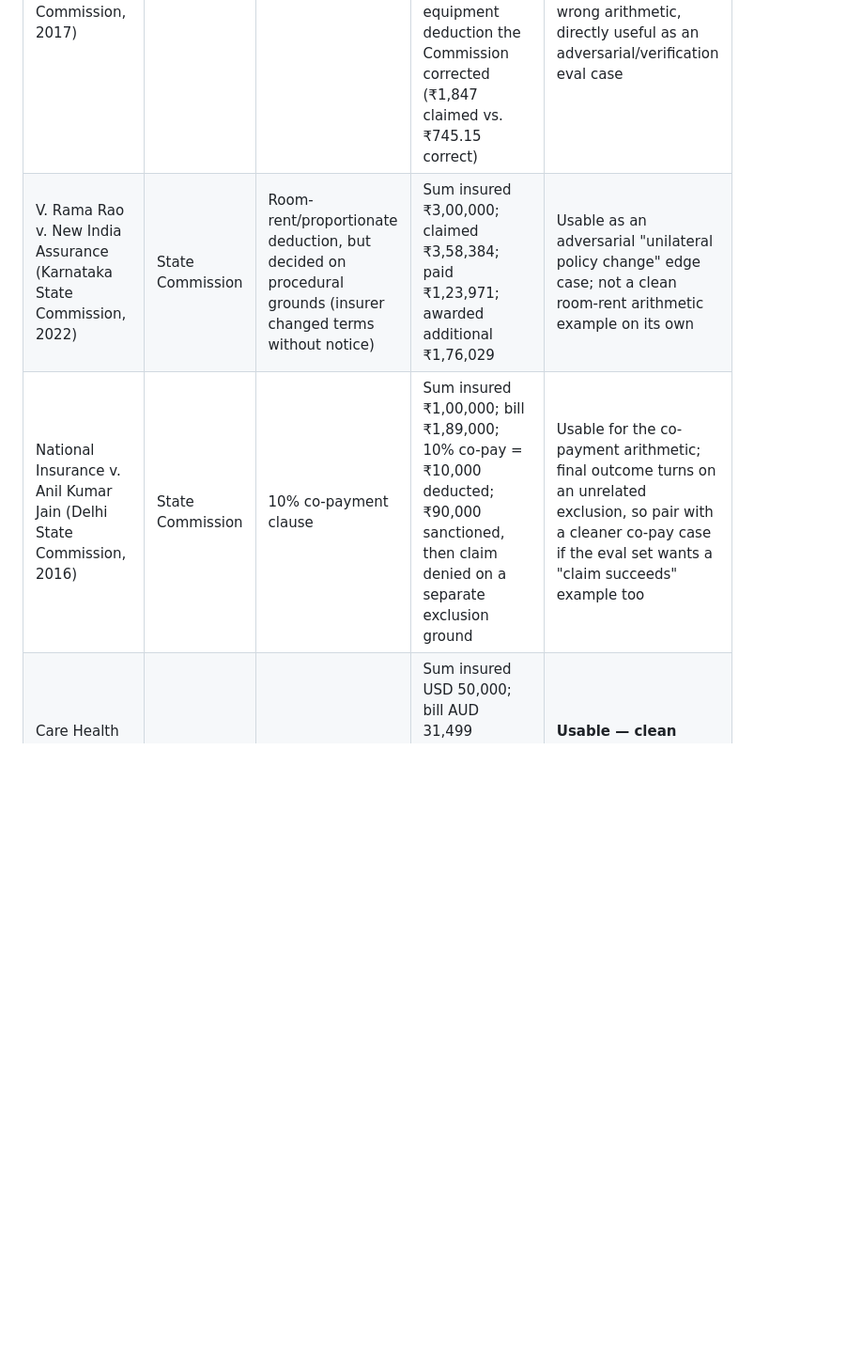
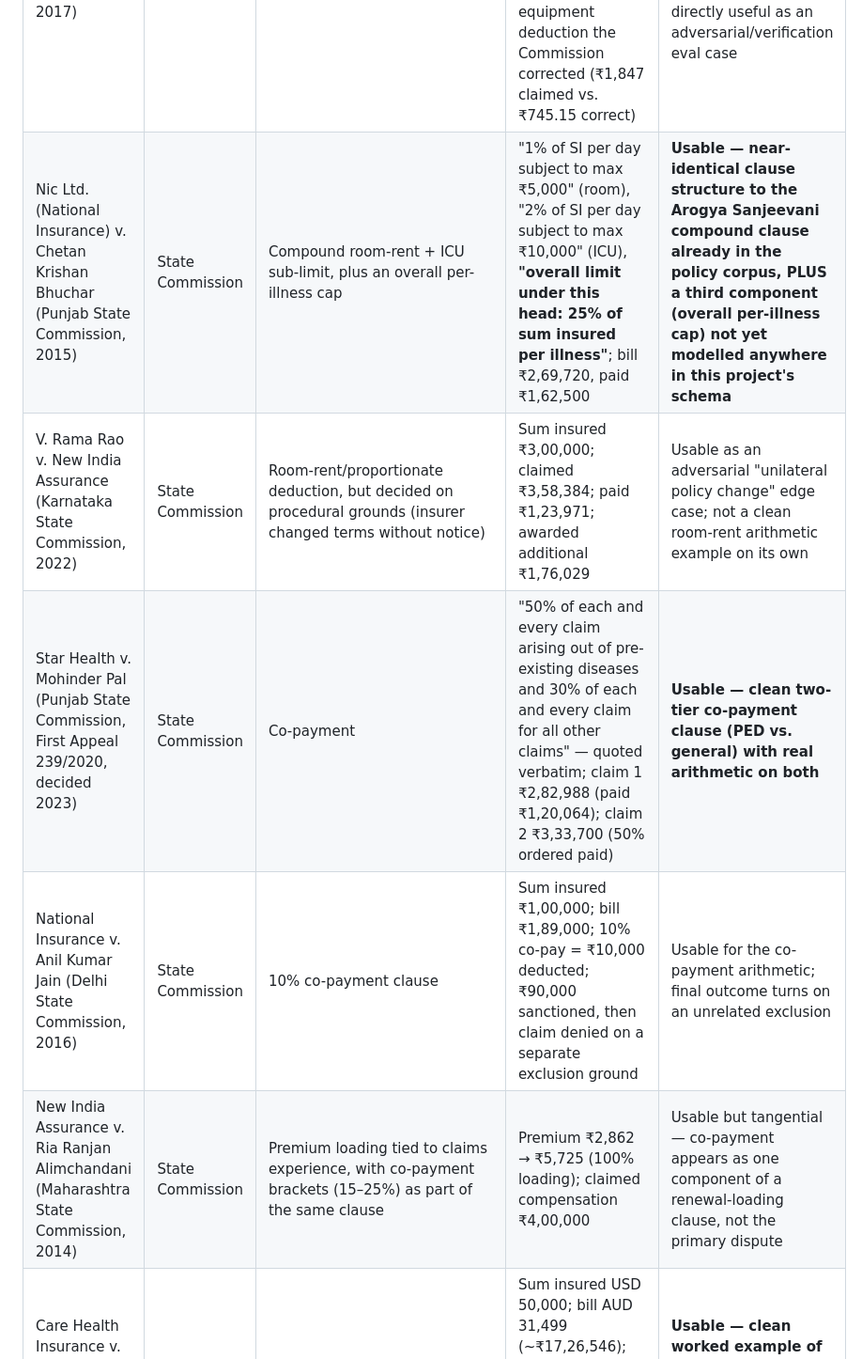
Before and after one commit to sahil-mangla/health-policy-agent, a Markdown page: docs/corpus/ncdrc-feasibility.md, the part around one of its changes. Shown at 94% size. Drawn GitHub-style; blank space fills up the shorter version.

```diff
--- a/docs/corpus/ncdrc-feasibility.md
+++ b/docs/corpus/ncdrc-feasibility.md
@@ -75,8 +77,11 @@ in it" method:
 | Case | Forum | Issue | Numbers given | Usable? |
 |---|---|---|---|---|
 | Niraj Kajaria v. United India Insurance (W.B. State Commission, 2017) | State Commission | Room-rent proportionate deduction | Entitled ₹4,250/day, actual room ₹5,400–9,000/day, entitled total ₹21,250, deducted ₹12,950, plus a wrongly-computed OT-equipment deduction the Commission corrected (₹1,847 claimed vs. ₹745.15 correct) | **Usable — best case found, and better than the ombudsman example**: a real instance of the Commission catching wrong arithmetic, directly useful as an adversarial/verification eval case |
+| Nic Ltd. (National Insurance) v. Chetan Krishan Bhuchar (Punjab State Commission, 2015) | State Commission | Compound room-rent + ICU sub-limit, plus an overall per-illness cap | "1% of SI per day subject to max ₹5,000" (room), "2% of SI per day subject to max ₹10,000" (ICU), **"overall limit under this head: 25% of sum insured per illness"**; bill ₹2,69,720, paid ₹1,62,500 | **Usable — near-identical clause structure to the Arogya Sanjeevani compound clause already in the policy corpus, PLUS a third component (overall per-illness cap) not yet modelled anywhere in this project's schema** |
 | V. Rama Rao v. New India Assurance (Karnataka State Commission, 2022) | State Commission | Room-rent/proportionate deduction, but decided on procedural grounds (insurer changed terms without notice) | Sum insured ₹3,00,000; claimed ₹3,58,384; paid ₹1,23,971; awarded additional ₹1,76,029 | Usable as an adversarial "unilateral policy change" edge case; not a clean room-rent arithmetic example on its own |
-| National Insurance v. Anil Kumar Jain (Delhi State Commission, 2016) | State Commission | 10% co-payment clause | Sum insured ₹1,00,000; bill ₹1,89,000; 10% co-pay = ₹10,000 deducted; ₹90,000 sanctioned, then claim denied on a separate exclusion ground | Usable for the co-payment arithmetic; final outcome turns on an unrelated exclusion, so pair with a cleaner co-pay case if the eval set wants a "claim succeeds" example too |
+| Star Health v. Mohinder Pal (Punjab State Commission, First Appeal 239/2020, decided 2023) | State Commission | Co-payment | "50% of each and every claim arising out of pre-existing diseases and 30% of each and every claim for all other claims" — quoted verbatim; claim 1 ₹2,82,988 (paid ₹1,20,064); claim 2 ₹3,33,700 (50% ordered paid) | **Usable — clean two-tier co-payment clause (PED vs. general) with real arithmetic on both** |
+| National Insurance v. Anil Kumar Jain (Delhi State Commission, 2016) | State Commission | 10% co-payment clause | Sum insured ₹1,00,000; bill ₹1,89,000; 10% co-pay = ₹10,000 deducted; ₹90,000 sanctioned, then claim denied on a separate exclusion ground | Usable for the co-payment arithmetic; final outcome turns on an unrelated exclusion |
+| New India Assurance v. Ria Ranjan Alimchandani (Maharashtra State Commission, 2014) | State Commission | Premium loading tied to claims experience, with co-payment brackets (15–25%) as part of the same clause | Premium ₹2,862 → ₹5,725 (100% loading); claimed compensation ₹4,00,000 | Usable but tangential — co-payment appears as one component of a renewal-loading clause, not the primary dispute |
 | Care Health Insurance v. Harjinder Singh Sohal (NCDRC, 2024) | NCDRC | Pre-existing disease non-disclosure repudiation | Sum insured USD 50,000; bill AUD 31,499 (~₹17,26,546); full claim + ₹50,000 compensation + ₹25,000 costs + 12% interest awarded | **Usable — clean worked example of a repudiation reversed for improper underwriting** |
 | Smt. Surilla Mathur v. Oriental Insurance (Delhi State Commission, 2024) | State Commission | Pre-existing condition exclusion, travel/health policy | Claim S$44,891.15 (~₹13,46,735); full award + ₹1,00,000 (mental agony) + ₹50,000 costs + 6% interest | Usable — real exclusion clause quoted verbatim, real numbers |
 | Manmohan Singh v. United India Insurance (Delhi State Commission, 2021) | State Commission | 48-month pre-existing-disease waiting period, two-policy claim | Policy 1 ₹5,25,000, Policy 2 (top-up) ₹10,00,000; bill ₹6,87,477; ₹3,87,000 awarded under Policy 2 | Usable — continuity/waiting-period case with real numbers across two linked policies |
```
Also changed, not shown: other parts of docs/corpus/ncdrc-feasibility.md (+69 -35 lines), docs/HANDOVER.md (+1 -1 lines).
